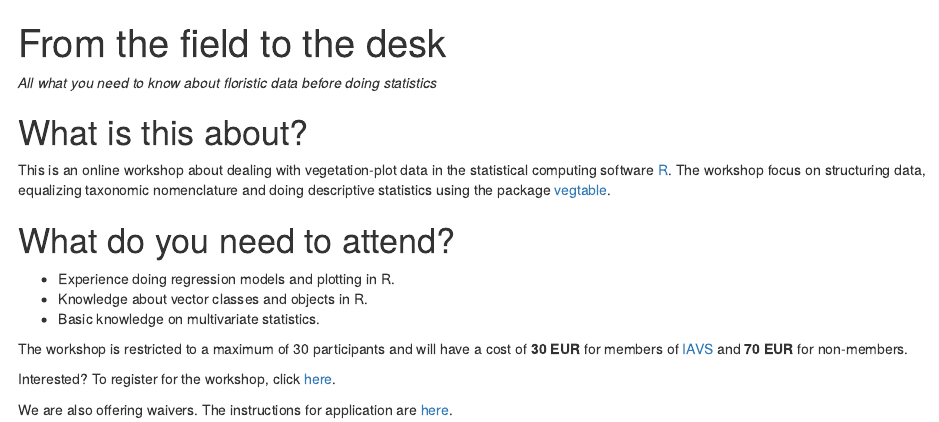
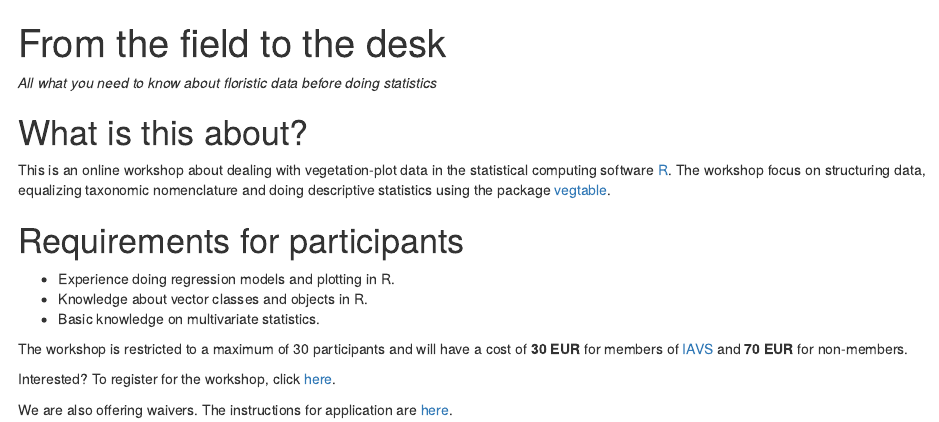
Before and after one commit to kamapu/r-vegetation, an R Markdown document (content/_index.Rmd): the page in a window 1100 px wide, from its top. Rendered offline with R 4.5, knitr and Pandoc, with nearby package versions.

Commit message:
Suggestion by Marius

```diff
--- a/content/_index.Rmd
+++ b/content/_index.Rmd
@@ -14,7 +14,7 @@ doing descriptive statistics using the package
 [vegtable](http://kamapu.github.io/vegtable/).
 
 
-# What do you need to attend?
+# Requirements for participants
 
 - Experience doing regression models and plotting in R.
 - Knowledge about vector classes and objects in R.
```
